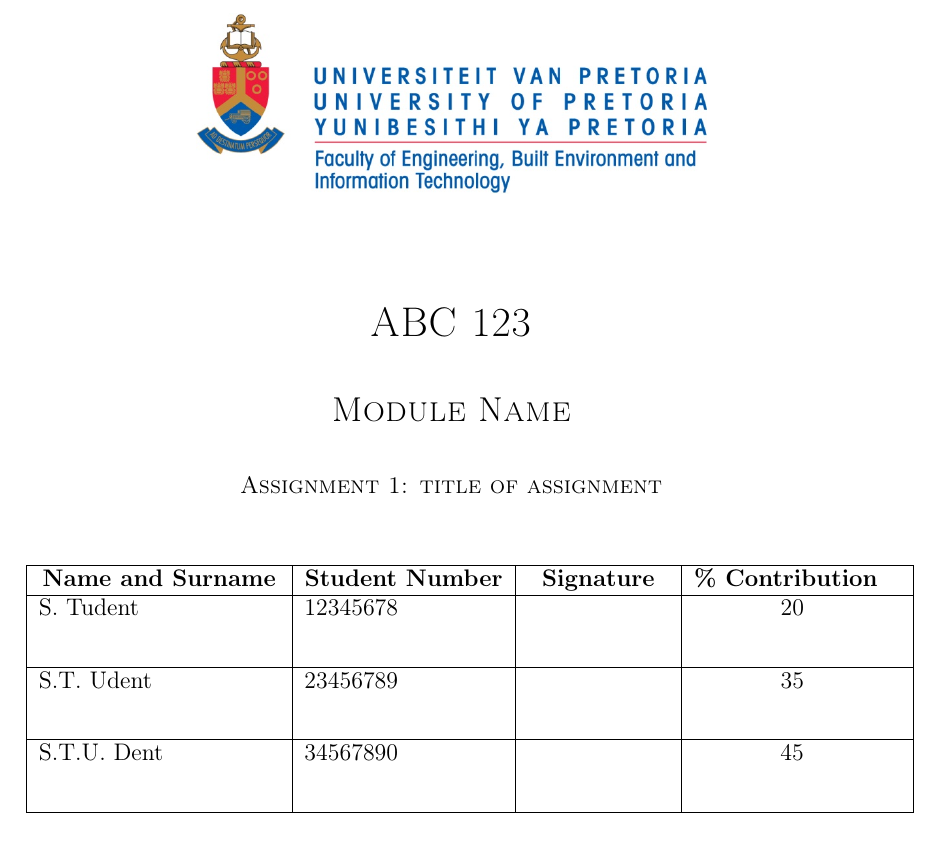
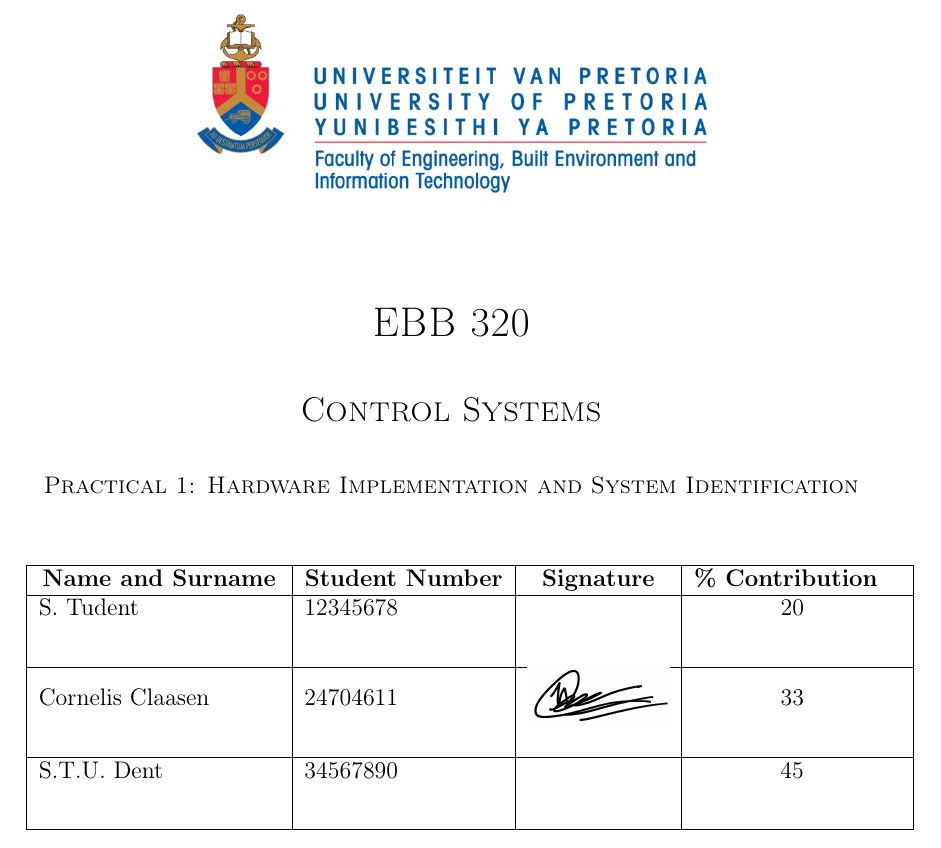
Before and after one commit to nelisClaasen/EBB-Pracs, a LaTeX document (Prac-1-Report/report.tex, which reads Prac-1-Report/Content/title_page.tex): part of page 1 of 10, cut at the place of the change. Compiled offline with pdfLaTeX.

Commit message:
Updated coverpage.

```diff
--- a/Prac-1-Report/Content/title_page.tex
+++ b/Prac-1-Report/Content/title_page.tex
@@ -6,13 +6,13 @@
 		\includegraphics[width=0.6\textwidth]{./Images/up_logo_doc.jpg}\\[2.0cm]
 
 		% Department Title
-		\textsc{\LARGE ABC 123}\\[1.0cm]
+		\textsc{\LARGE EBB 320}\\[1.0cm]
 
 		% Module Tile
-		\textsc{\Large Module Name}\\[0.75cm]
+		\textsc{\Large Control Systems}\\[0.75cm]
 
 		% Assignment Title
-		\textsc{Assignment 1: title of assignment}\\[1.0cm]
+		\textsc{Practical 1: Hardware Implementation and System Identification}\\[1.0cm]
 
 		% Students/Contributors Table
 		\begin{table}[H]
@@ -26,7 +26,7 @@
 				\hline
 				S. Tudent	& 12345678 && \center{20} & \\[0.75cm]
 				\hline
-				S.T. Udent	& 23456789 && \center{35} & \\[0.75cm]
+				Cornelis Claasen& 24704611 &\includegraphics[width=2.5cm]{Images/CW Claasen.jpeg}& \center{33} & \\[0.75cm]
 				\hline
 				S.T.U. Dent	& 34567890 && \center{45} & \\[0.75cm]
 				\hline
```
Also changed, not shown: Prac-1-Report/Images/CW Claasen.jpeg (added), 1 other file.
